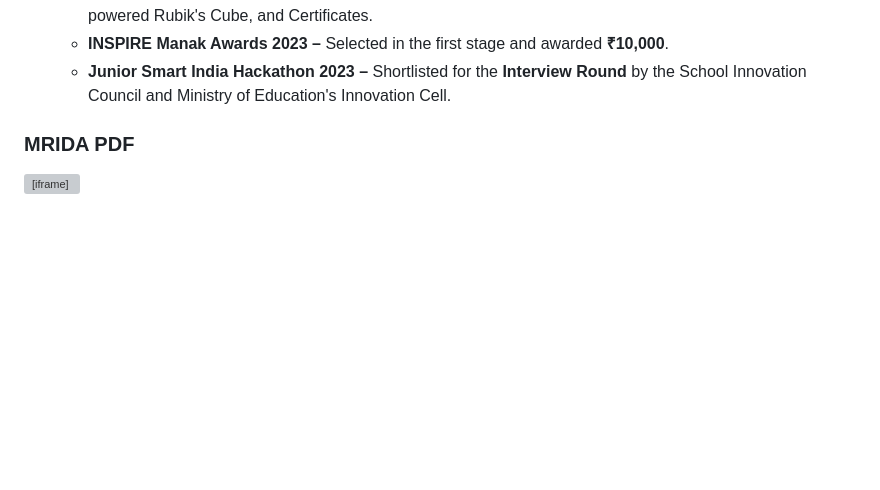
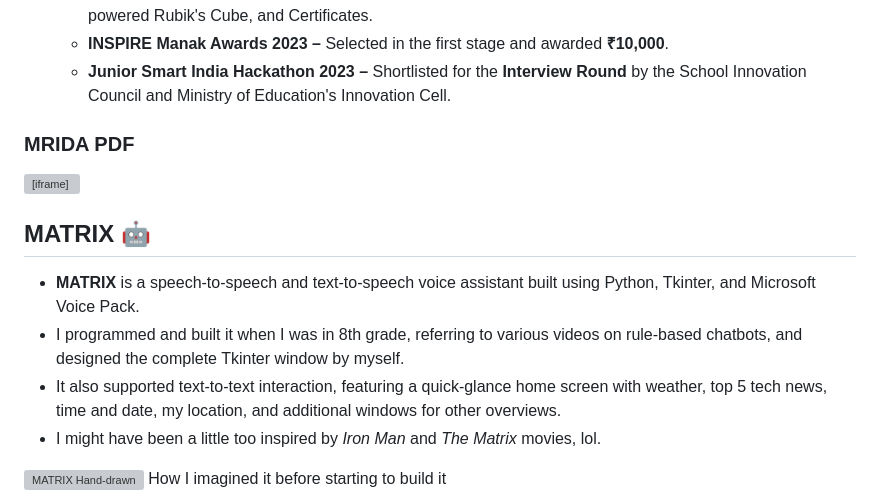
Before and after one commit to manansethia/manansethia.github.io, a Markdown page: _pages/projects.md, the part around the change printed below. Drawn GitHub-style; blank space fills up the shorter version; grey boxes are pictures that could not be loaded.

Commit message:
pages

```diff
--- a/_pages/projects.md
+++ b/_pages/projects.md
@@ -223,3 +223,33 @@ author_profile: true
 
 ### MRIDA PDF
 <iframe src="/_pages/pdf-view.html" width="100%" height="500px" class="pdf-frame"></iframe>
+
+## MATRIX 🤖
+<style>
+  .matrix-text ul {
+    margin-top: 10px;
+  }
+
+  .matrix-image img {
+    max-width: auto;
+    height: auto;
+    border-radius: 10px;
+    margin-top: 10px;
+    margin-bottom: 10px;
+  }
+</style>
+
+<div class="matrix-test">
+  <ul>
+    <li><b>MATRIX</b> is a speech-to-speech and text-to-speech voice assistant built using Python, Tkinter, and Microsoft Voice Pack.</li>
+    <li>I programmed and built it when I was in 8th grade, referring to various videos on rule-based chatbots, and designed the complete Tkinter window by myself.</li>
+    <li>It also supported text-to-text interaction, featuring a quick-glance home screen with weather, top 5 tech news, time and date, my location, and additional windows for other overviews.</li>
+    <li>I might have been a little too inspired by <i>Iron Man</i> and <i>The Matrix</i> movies, lol.</li>
+  </ul>
+</div>
+
+<div class = "matrix-image">
+  <img src="/images/handdrawn.png" alt="MATRIX Hand-drawn">
+  <span>How I imagined it before starting to build it</span>
+</div>
+
```
Also changed, not shown: other parts of _pages/projects.md (+9 -0 lines), images/matrixday.png (added), images/matrixnight.png (added), 1 other file.
